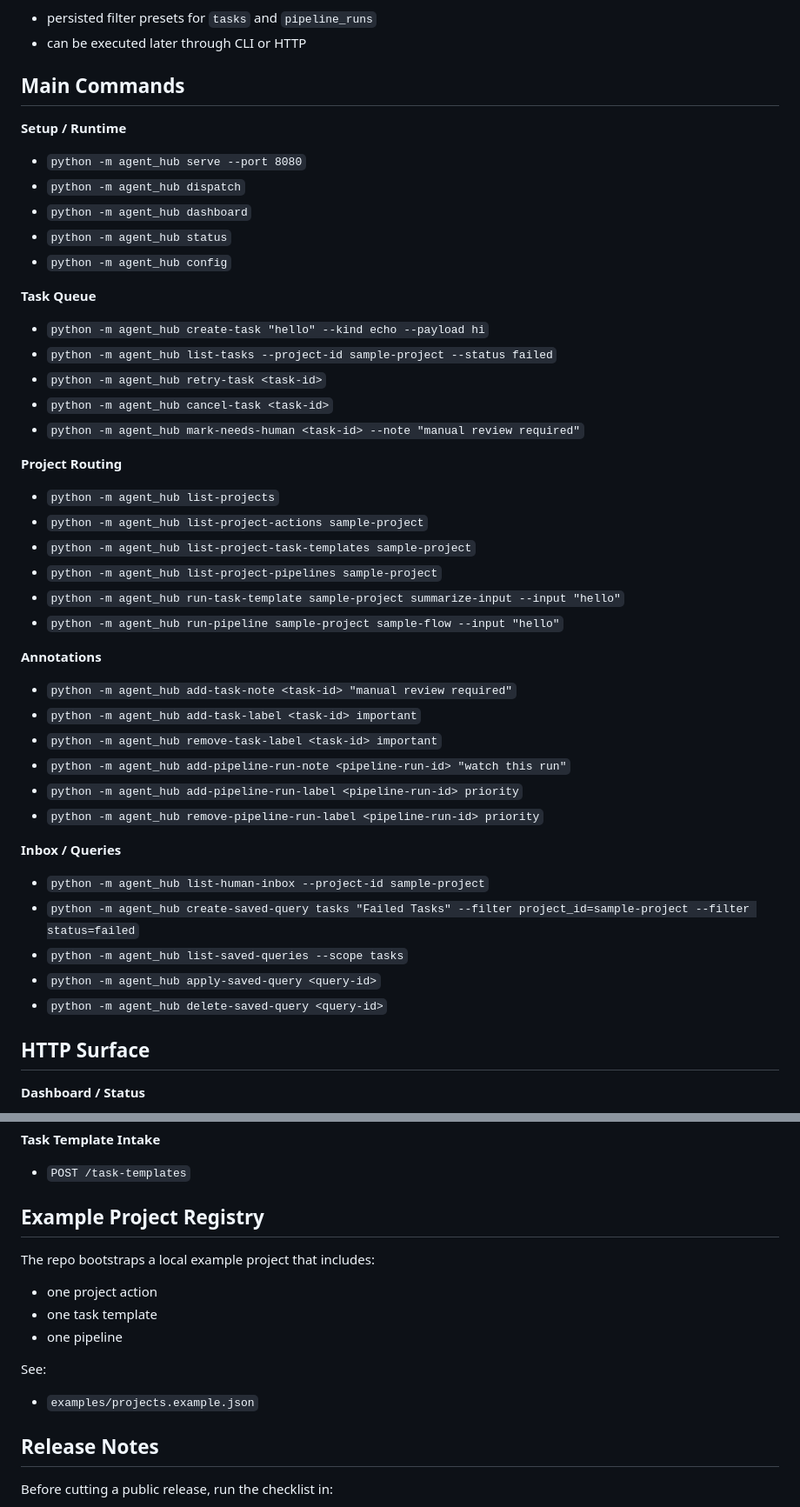
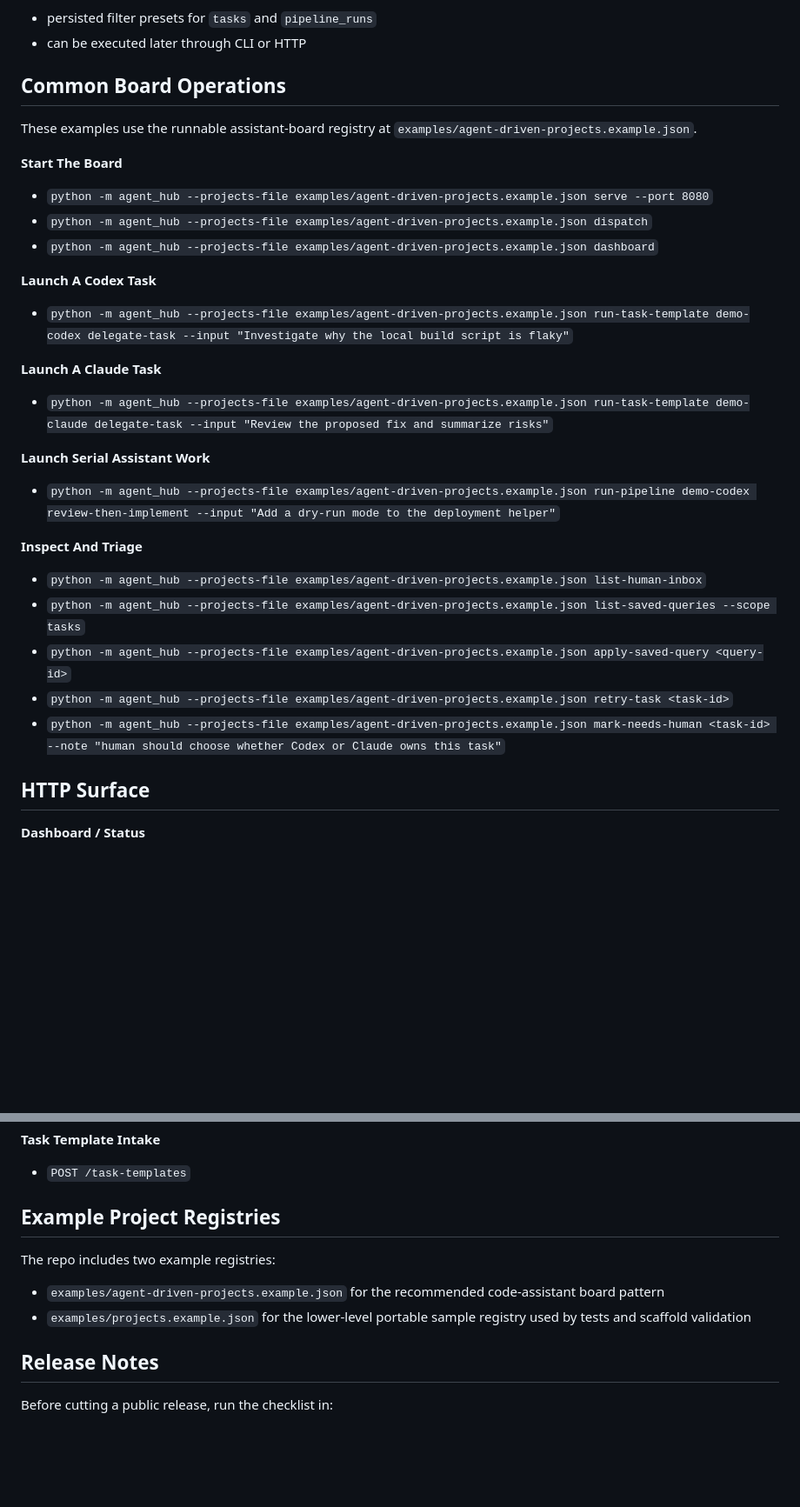
Before and after one commit to Dominic789654/agent-hub, a Markdown page: README.md, 2 parts joined by grey strips. Shown at 87% size. Rendered like a GitHub page; blank space fills up the shorter version.

Commit message:
docs: focus readme usage on codex and claude flows

```diff
--- a/README.md
+++ b/README.md
@@ -170,44 +170,30 @@ Overrides:
 - persisted filter presets for `tasks` and `pipeline_runs`
 - can be executed later through CLI or HTTP
 
-## Main Commands
+## Common Board Operations
 
-**Setup / Runtime**
-- `python -m agent_hub serve --port 8080`
-- `python -m agent_hub dispatch`
-- `python -m agent_hub dashboard`
-- `python -m agent_hub status`
-- `python -m agent_hub config`
+These examples use the runnable assistant-board registry at `examples/agent-driven-projects.example.json`.
 
-**Task Queue**
-- `python -m agent_hub create-task "hello" --kind echo --payload hi`
-- `python -m agent_hub list-tasks --project-id sample-project --status failed`
-- `python -m agent_hub retry-task <task-id>`
-- `python -m agent_hub cancel-task <task-id>`
-- `python -m agent_hub mark-needs-human <task-id> --note "manual review required"`
+**Start The Board**
+- `python -m agent_hub --projects-file examples/agent-driven-projects.example.json serve --port 8080`
+- `python -m agent_hub --projects-file examples/agent-driven-projects.example.json dispatch`
+- `python -m agent_hub --projects-file examples/agent-driven-projects.example.json dashboard`
 
-**Project Routing**
-- `python -m agent_hub list-projects`
-- `python -m agent_hub list-project-actions sample-project`
-- `python -m agent_hub list-project-task-templates sample-project`
-- `python -m agent_hub list-project-pipelines sample-project`
-- `python -m agent_hub run-task-template sample-project summarize-input --input "hello"`
-- `python -m agent_hub run-pipeline sample-project sample-flow --input "hello"`
+**Launch A Codex Task**
+- `python -m agent_hub --projects-file examples/agent-driven-projects.example.json run-task-template demo-codex delegate-task --input "Investigate why the local build script is flaky"`
 
-**Annotations**
-- `python -m agent_hub add-task-note <task-id> "manual review required"`
-- `python -m agent_hub add-task-label <task-id> important`
-- `python -m agent_hub remove-task-label <task-id> important`
-- `python -m agent_hub add-pipeline-run-note <pipeline-run-id> "watch this run"`
-- `python -m agent_hub add-pipeline-run-label <pipeline-run-id> priority`
-- `python -m agent_hub remove-pipeline-run-label <pipeline-run-id> priority`
+**Launch A Claude Task**
+- `python -m agent_hub --projects-file examples/agent-driven-projects.example.json run-task-template demo-claude delegate-task --input "Review the proposed fix and summarize risks"`
 
-**Inbox / Queries**
-- `python -m agent_hub list-human-inbox --project-id sample-project`
-- `python -m agent_hub create-saved-query tasks "Failed Tasks" --filter project_id=sample-project --filter status=failed`
-- `python -m agent_hub list-saved-queries --scope tasks`
-- `python -m agent_hub apply-saved-query <query-id>`
-- `python -m agent_hub delete-saved-query <query-id>`
+**Launch Serial Assistant Work**
+- `python -m agent_hub --projects-file examples/agent-driven-projects.example.json run-pipeline demo-codex review-then-implement --input "Add a dry-run mode to the deployment helper"`
+
+**Inspect And Triage**
+- `python -m agent_hub --projects-file examples/agent-driven-projects.example.json list-human-inbox`
+- `python -m agent_hub --projects-file examples/agent-driven-projects.example.json list-saved-queries --scope tasks`
+- `python -m agent_hub --projects-file examples/agent-driven-projects.example.json apply-saved-query <query-id>`
+- `python -m agent_hub --projects-file examples/agent-driven-projects.example.json retry-task <task-id>`
+- `python -m agent_hub --projects-file examples/agent-driven-projects.example.json mark-needs-human <task-id> --note "human should choose whether Codex or Claude owns this task"`
 
 ## HTTP Surface
 
@@ -261,17 +247,12 @@ Overrides:
 **Task Template Intake**
 - `POST /task-templates`
 
-## Example Project Registry
+## Example Project Registries
 
-The repo bootstraps a local example project that includes:
+The repo includes two example registries:
 
-- one project action
-- one task template
-- one pipeline
-
-See:
-
-- `examples/projects.example.json`
+- `examples/agent-driven-projects.example.json` for the recommended code-assistant board pattern
+- `examples/projects.example.json` for the lower-level portable sample registry used by tests and scaffold validation
 
 ## Release Notes
 
```
